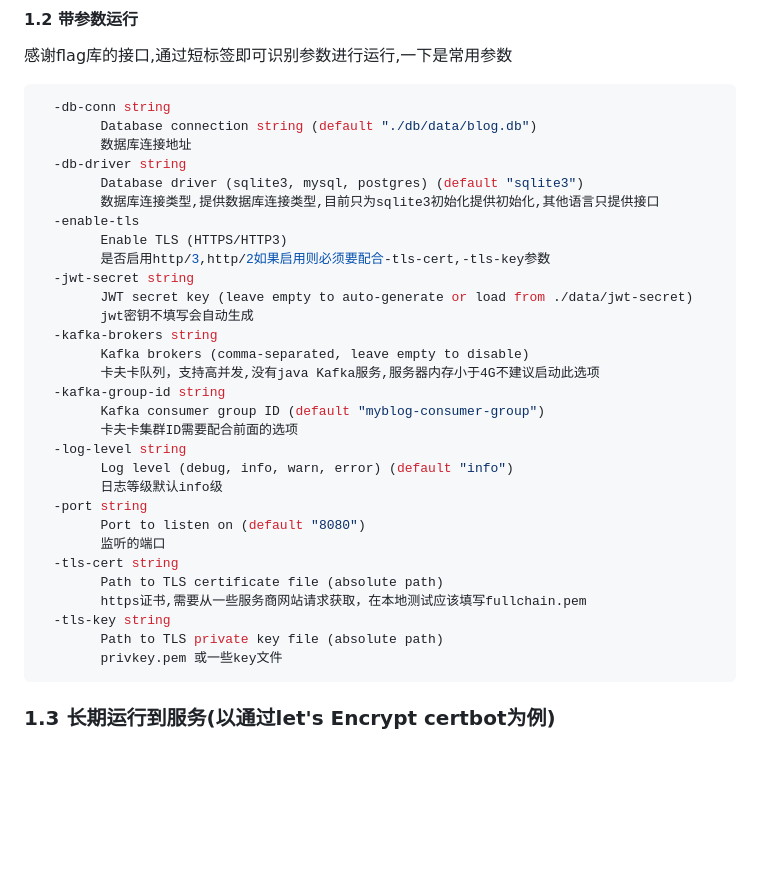
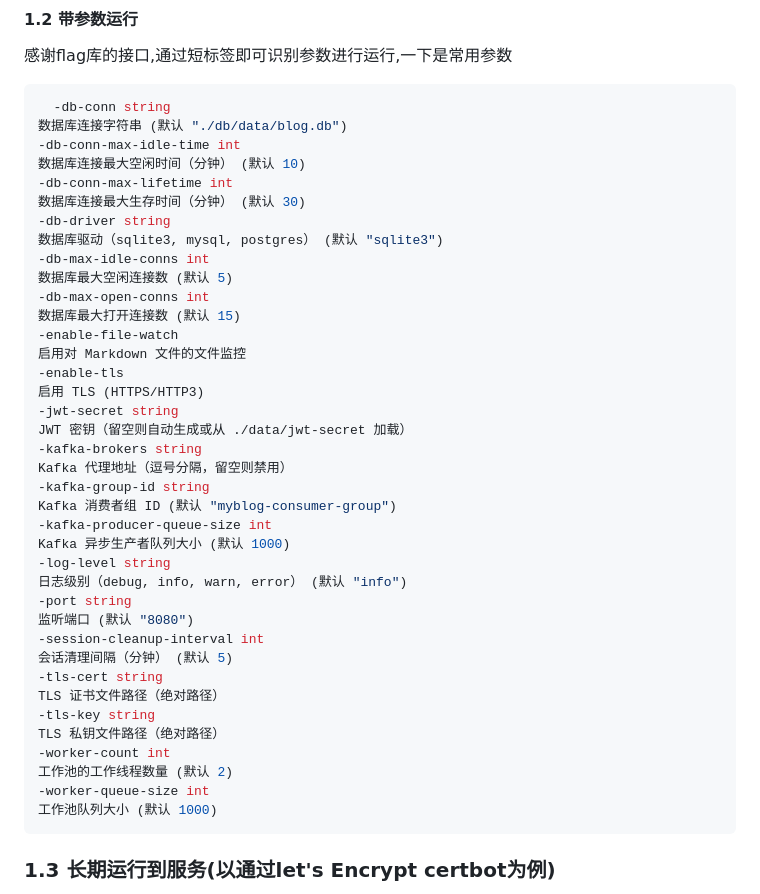
Before and after one commit to swordreforge/Dango-blog, a Markdown page: README.md, the part around the change. GitHub-like rendering; blank space fills up the shorter version.

Commit message:
Revise parameter documentation in README
Updated parameters section in README with new options and descriptions.

````diff
--- a/README.md
+++ b/README.md
@@ -35,35 +35,43 @@ chmod +x myblog-gogogo && ./myblog-gogogo
 感谢flag库的接口,通过短标签即可识别参数进行运行,一下是常用参数
 ```sh
   -db-conn string
-    	Database connection string (default "./db/data/blog.db")
-    	数据库连接地址
-  -db-driver string
-    	Database driver (sqlite3, mysql, postgres) (default "sqlite3")
-    	数据库连接类型,提供数据库连接类型,目前只为sqlite3初始化提供初始化,其他语言只提供接口
-  -enable-tls
-    	Enable TLS (HTTPS/HTTP3)
-    	是否启用http/3,http/2如果启用则必须要配合-tls-cert,-tls-key参数
-  -jwt-secret string
-    	JWT secret key (leave empty to auto-generate or load from ./data/jwt-secret)
-    	jwt密钥不填写会自动生成
-  -kafka-brokers string
-    	Kafka brokers (comma-separated, leave empty to disable)
-    	卡夫卡队列，支持高并发,没有java Kafka服务,服务器内存小于4G不建议启动此选项
-  -kafka-group-id string
-    	Kafka consumer group ID (default "myblog-consumer-group")
-    	卡夫卡集群ID需要配合前面的选项
-  -log-level string
-    	Log level (debug, info, warn, error) (default "info")
-    	日志等级默认info级
-  -port string
-    	Port to listen on (default "8080")
-    	监听的端口
-  -tls-cert string
-    	Path to TLS certificate file (absolute path)
-    	https证书,需要从一些服务商网站请求获取，在本地测试应该填写fullchain.pem
-  -tls-key string
-    	Path to TLS private key file (absolute path)
-    	privkey.pem 或一些key文件
+数据库连接字符串 (默认 "./db/data/blog.db")
+-db-conn-max-idle-time int
+数据库连接最大空闲时间（分钟） (默认 10)
+-db-conn-max-lifetime int
+数据库连接最大生存时间（分钟） (默认 30)
+-db-driver string
+数据库驱动（sqlite3, mysql, postgres） (默认 "sqlite3")
+-db-max-idle-conns int
+数据库最大空闲连接数 (默认 5)
+-db-max-open-conns int
+数据库最大打开连接数 (默认 15)
+-enable-file-watch
+启用对 Markdown 文件的文件监控
+-enable-tls
+启用 TLS (HTTPS/HTTP3)
+-jwt-secret string
+JWT 密钥（留空则自动生成或从 ./data/jwt-secret 加载）
+-kafka-brokers string
+Kafka 代理地址（逗号分隔，留空则禁用）
+-kafka-group-id string
+Kafka 消费者组 ID (默认 "myblog-consumer-group")
+-kafka-producer-queue-size int
+Kafka 异步生产者队列大小 (默认 1000)
+-log-level string
+日志级别（debug, info, warn, error） (默认 "info")
+-port string
+监听端口 (默认 "8080")
+-session-cleanup-interval int
+会话清理间隔（分钟） (默认 5)
+-tls-cert string
+TLS 证书文件路径（绝对路径）
+-tls-key string
+TLS 私钥文件路径（绝对路径）
+-worker-count int
+工作池的工作线程数量 (默认 2)
+-worker-queue-size int
+工作池队列大小 (默认 1000)
 ```
 ### 1.3 长期运行到服务(以通过let's Encrypt certbot为例)
 推荐使用systemd服务管理,端口443⭐
````
